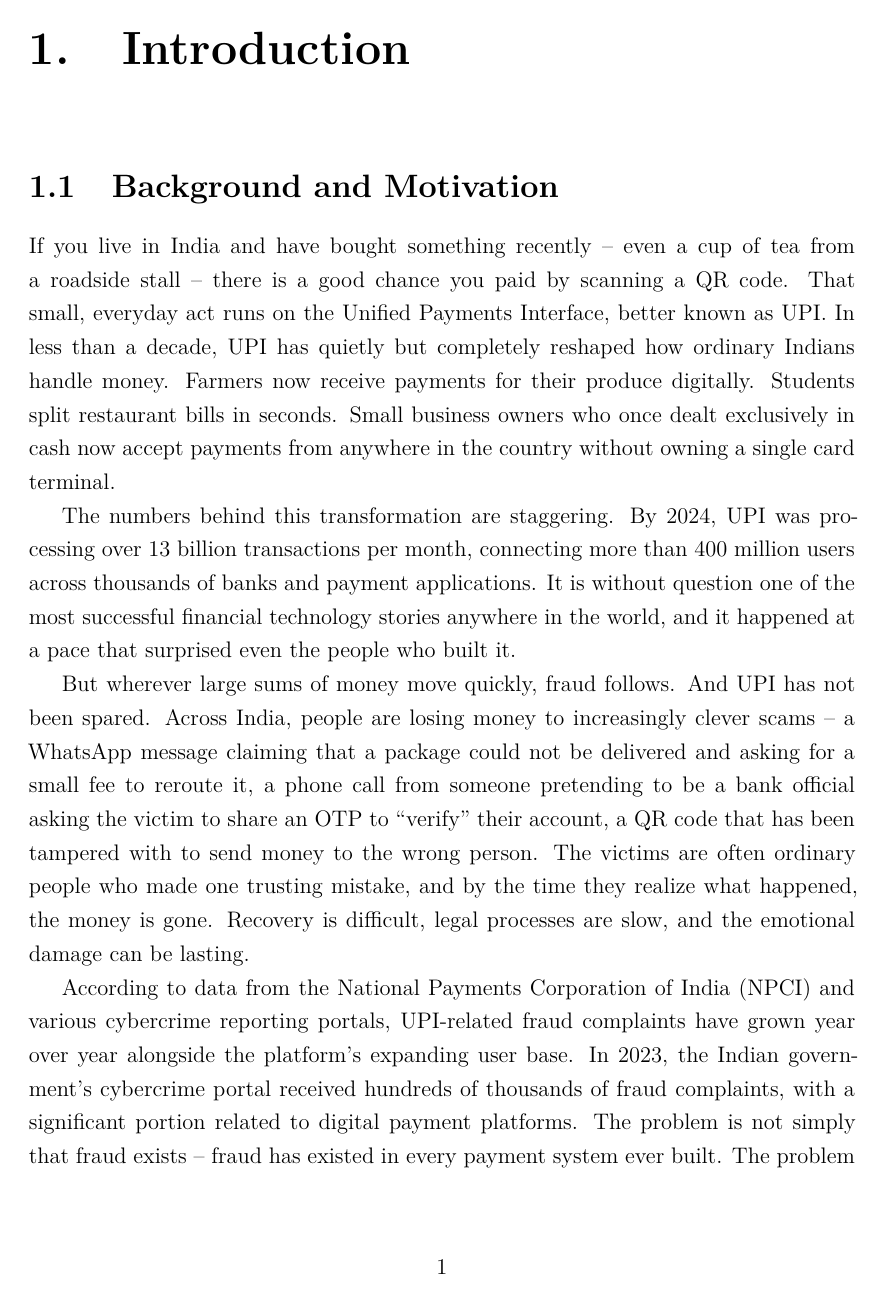
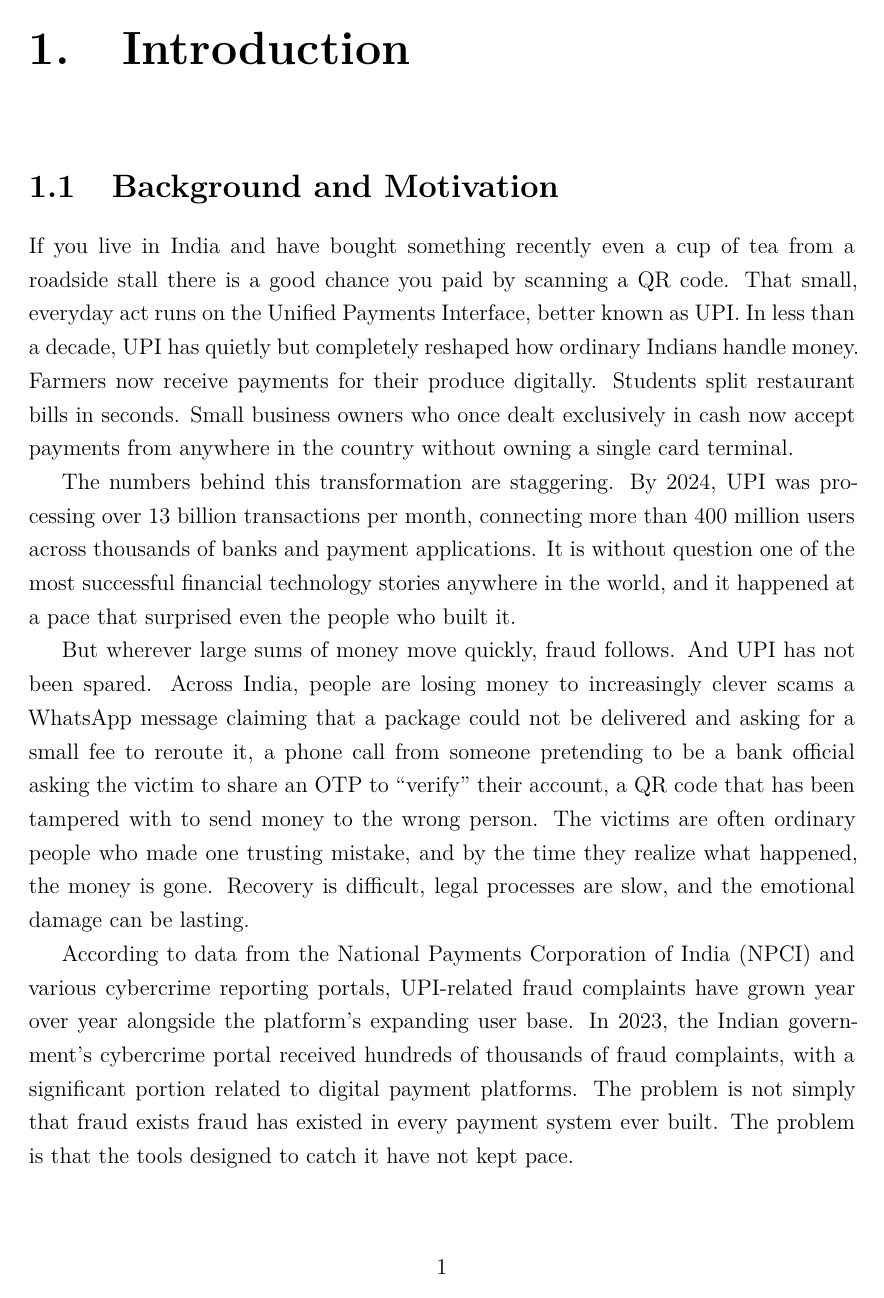
Before and after one commit to smrutiranjanbhuyan/upi_guard_report, a LaTeX thesis (main.tex, which reads sections/5introduction.tex): page 14 of 73. The pictures show the PDF file main.pdf that the author committed with the source.

Commit message:
Update LaTeX project files and improve text clarity in sections

```diff
--- a/sections/5introduction.tex
+++ b/sections/5introduction.tex
@@ -2,21 +2,21 @@
 
 \section{Background and Motivation}
 
-If you live in India and have bought something recently -- even a cup of tea from a roadside stall -- there is a good chance you paid by scanning a QR code. That small, everyday act runs on the Unified Payments Interface, better known as UPI. In less than a decade, UPI has quietly but completely reshaped how ordinary Indians handle money. Farmers now receive payments for their produce digitally. Students split restaurant bills in seconds. Small business owners who once dealt exclusively in cash now accept payments from anywhere in the country without owning a single card terminal.
+If you live in India and have bought something recently even a cup of tea from a roadside stall there is a good chance you paid by scanning a QR code. That small, everyday act runs on the Unified Payments Interface, better known as UPI. In less than a decade, UPI has quietly but completely reshaped how ordinary Indians handle money. Farmers now receive payments for their produce digitally. Students split restaurant bills in seconds. Small business owners who once dealt exclusively in cash now accept payments from anywhere in the country without owning a single card terminal.
 
 The numbers behind this transformation are staggering. By 2024, UPI was processing over 13 billion transactions per month, connecting more than 400 million users across thousands of banks and payment applications. It is without question one of the most successful financial technology stories anywhere in the world, and it happened at a pace that surprised even the people who built it.
 
-But wherever large sums of money move quickly, fraud follows. And UPI has not been spared. Across India, people are losing money to increasingly clever scams -- a WhatsApp message claiming that a package could not be delivered and asking for a small fee to reroute it, a phone call from someone pretending to be a bank official asking the victim to share an OTP to ``verify'' their account, a QR code that has been tampered with to send money to the wrong person. The victims are often ordinary people who made one trusting mistake, and by the time they realize what happened, the money is gone. Recovery is difficult, legal processes are slow, and the emotional damage can be lasting.
+But wherever large sums of money move quickly, fraud follows. And UPI has not been spared. Across India, people are losing money to increasingly clever scams a WhatsApp message claiming that a package could not be delivered and asking for a small fee to reroute it, a phone call from someone pretending to be a bank official asking the victim to share an OTP to ``verify'' their account, a QR code that has been tampered with to send money to the wrong person. The victims are often ordinary people who made one trusting mistake, and by the time they realize what happened, the money is gone. Recovery is difficult, legal processes are slow, and the emotional damage can be lasting.
 
-According to data from the National Payments Corporation of India (NPCI) and various cybercrime reporting portals, UPI-related fraud complaints have grown year over year alongside the platform's expanding user base. In 2023, the Indian government's cybercrime portal received hundreds of thousands of fraud complaints, with a significant portion related to digital payment platforms. The problem is not simply that fraud exists -- fraud has existed in every payment system ever built. The problem is that the tools designed to catch it have not kept pace.
+According to data from the National Payments Corporation of India (NPCI) and various cybercrime reporting portals, UPI-related fraud complaints have grown year over year alongside the platform's expanding user base. In 2023, the Indian government's cybercrime portal received hundreds of thousands of fraud complaints, with a significant portion related to digital payment platforms. The problem is not simply that fraud exists fraud has existed in every payment system ever built. The problem is that the tools designed to catch it have not kept pace.
 
 Most fraud detection systems currently in use rely on \textit{rule-based logic}: block transactions above a certain amount, flag accounts that make too many transfers in a short window, reject payments from locations that have never been seen before. These rules made sense when fraud looked predictable and repeated itself. Today, it does not. Fraudsters study these systems and find ways around them. They split large transfers into many small ones. They wait for the quiet hours when detection systems are less active. They create new accounts to avoid historical flags. The rules are always reacting to yesterday's patterns, and fraud has already moved on.
 
-What this situation calls for is something fundamentally different -- a detection system that does not wait to be told what fraud looks like, but instead \textit{learns} it from the data itself. A system that grows smarter as fraud evolves, that can catch patterns a human analyst would never notice, and that scales to handle billions of transactions without requiring constant manual updates. That is the motivation behind this project.
+What this situation calls for is something fundamentally different a detection system that does not wait to be told what fraud looks like, but instead \textit{learns} it from the data itself. A system that grows smarter as fraud evolves, that can catch patterns a human analyst would never notice, and that scales to handle billions of transactions without requiring constant manual updates. That is the motivation behind this project.
 
 \section{Problem Definition}
 
-At its core, UPI fraud detection is a binary classification problem. For each transaction passing through a system, the detector must answer a single question: is this transaction legitimate, or is something wrong with it? The model examines available information about the transaction and outputs one of two labels -- \texttt{safe} or \texttt{fraud}.
+At its core, UPI fraud detection is a binary classification problem. For each transaction passing through a system, the detector must answer a single question: is this transaction legitimate, or is something wrong with it? The model examines available information about the transaction and outputs one of two labels \texttt{safe} or \texttt{fraud}.
 
 Getting to a reliable answer is far harder than the question itself suggests, for several interconnected reasons.
 
```
Also changed, not shown: sections/4abstract.tex (+1 -1 lines), main.pdf, sections/5introduction.tex (8 more changed lines), 3 other files.
